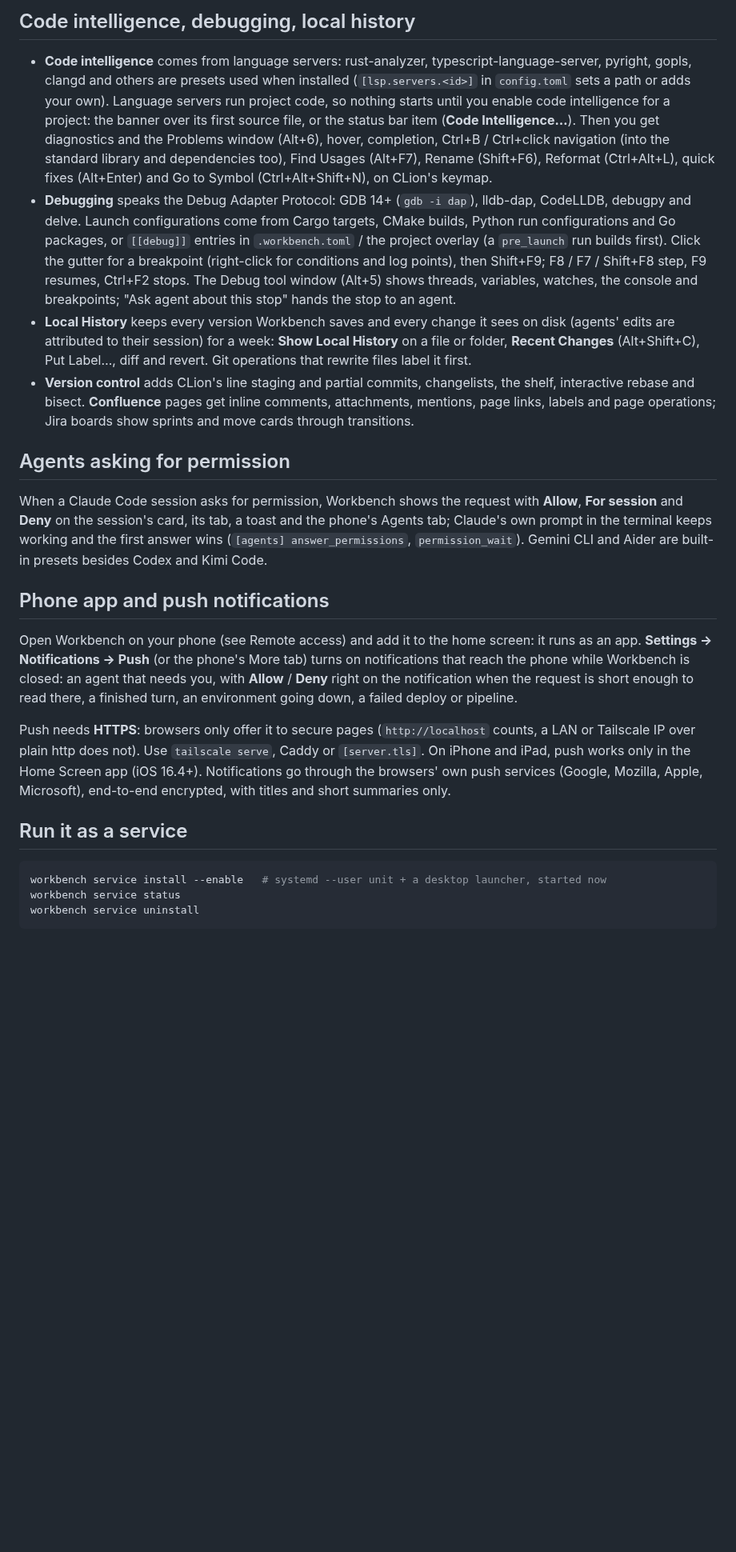
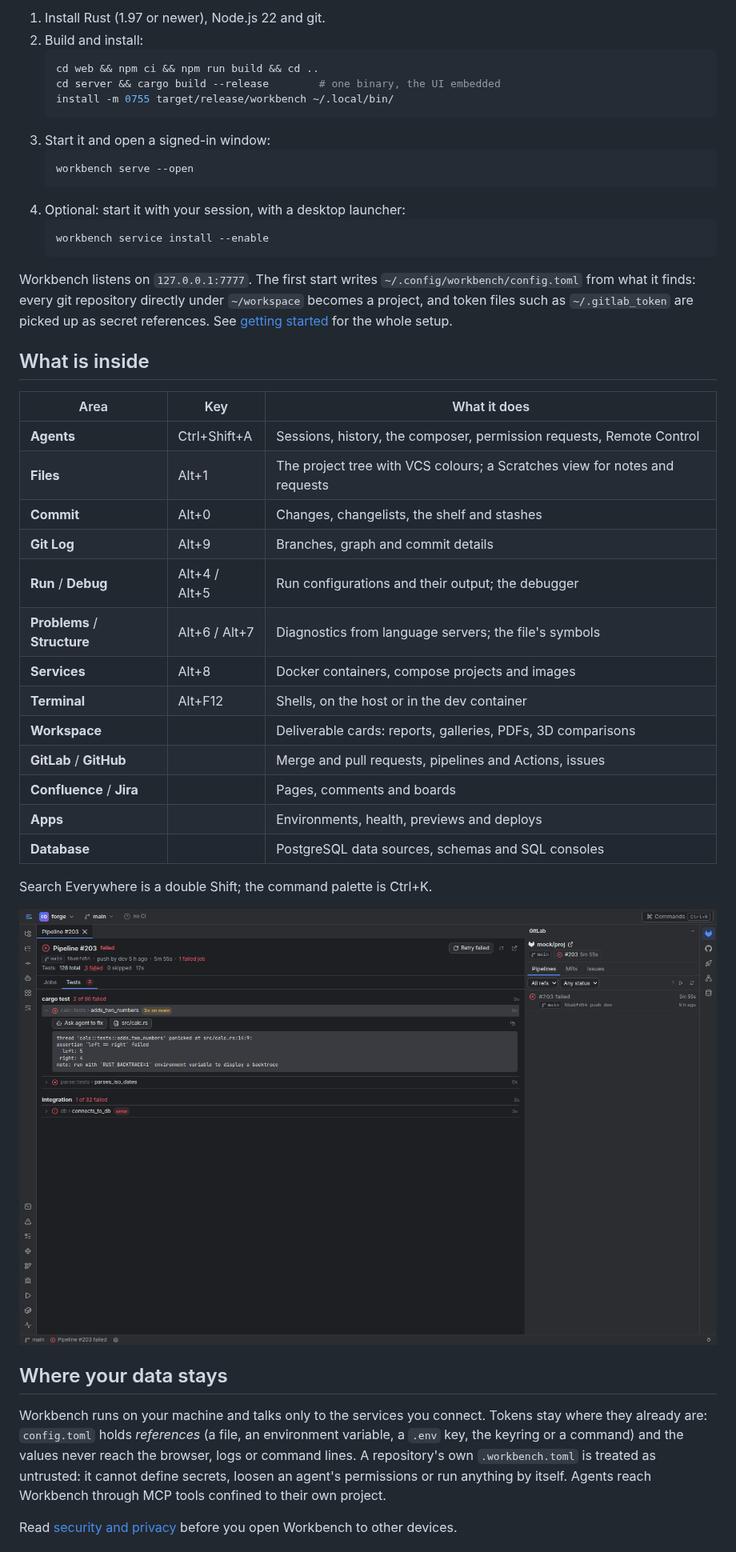
Before and after one commit to vsmyron92/workbench, a Markdown page: README.md, the part around one of its changes. Shown at 80% size. Drawn GitHub-style; pictures changed too: docs/assets/ci-tests.png (added); blank space fills up the shorter version.

````diff
--- a/README.md
+++ b/README.md
@@ -42,26 +57,57 @@ A project with a `devcontainer.json` (`.devcontainer/devcontainer.json`, `.devco
 
-## Code intelligence, debugging, local history
+1. Install Rust (1.97 or newer), Node.js 22 and git.
+2. Build and install:
+   ```bash
+   cd web && npm ci && npm run build && cd ..
+   cd server && cargo build --release        # one binary, the UI embedded
+   install -m 0755 target/release/workbench ~/.local/bin/
+   ```
+3. Start it and open a signed-in window:
+   ```bash
+   workbench serve --open
+   ```
+4. Optional: start it with your session, with a desktop launcher:
+   ```bash
+   workbench service install --enable
+   ```
 
-- **Code intelligence** comes from language servers: rust-analyzer, typescript-language-server, pyright, gopls, clangd and others are presets used when installed (`[lsp.servers.<id>]` in `config.toml` sets a path or adds your own). Language servers run project code, so nothing starts until you enable code intelligence for a project: the banner over its first source file, or the status bar item (**Code Intelligence…**). Then you get diagnostics and the Problems window (Alt+6), hover, completion, Ctrl+B / Ctrl+click navigation (into the standard library and dependencies too), Find Usages (Alt+F7), Rename (Shift+F6), Reformat (Ctrl+Alt+L), quick fixes (Alt+Enter) and Go to Symbol (Ctrl+Alt+Shift+N), on CLion's keymap.
-- **Debugging** speaks the Debug Adapter Protocol: GDB 14+ (`gdb -i dap`), lldb-dap, CodeLLDB, debugpy and delve. Launch configurations come from Cargo targets, CMake builds, Python run configurations and Go packages, or `[[debug]]` entries in `.workbench.toml` / the project overlay (a `pre_launch` run builds first). Click the gutter for a breakpoint (right-click for conditions and log points), then Shift+F9; F8 / F7 / Shift+F8 step, F9 resumes, Ctrl+F2 stops. The Debug tool window (Alt+5) shows threads, variables, watches, the console and breakpoints; "Ask agent about this stop" hands the stop to an agent.
-- **Local History** keeps every version Workbench saves and every change it sees on disk (agents' edits are attributed to their session) for a week: **Show Local History** on a file or folder, **Recent Changes** (Alt+Shift+C), Put Label…, diff and revert. Git operations that rewrite files label it first.
-- **Version control** adds CLion's line staging and partial commits, changelists, the shelf, interactive rebase and bisect. **Confluence** pages get inline comments, attachments, mentions, page links, labels and page operations; Jira boards show sprints and move cards through transitions.
+Workbench listens on `127.0.0.1:7777`. The first start writes
+`~/.config/workbench/config.toml` from what it finds: every git repository directly
+under `~/workspace` becomes a project, and token files such as `~/.gitlab_token` are
+picked up as secret references. See [getting started](docs/getting-started.md) for the
+whole setup.
 
-## Agents asking for permission
+## What is inside
 
-When a Claude Code session asks for permission, Workbench shows the request with **Allow**, **For session** and **Deny** on the session's card, its tab, a toast and the phone's Agents tab; Claude's own prompt in the terminal keeps working and the first answer wins (`[agents] answer_permissions`, `permission_wait`). Gemini CLI and Aider are built-in presets besides Codex and Kimi Code.
+| Area | Key | What it does |
+| --- | --- | --- |
+| **Agents** | Ctrl+Shift+A | Sessions, history, the composer, permission requests, Remote Control |
+| **Files** | Alt+1 | The project tree with VCS colours; a Scratches view for notes and requests |
+| **Commit** | Alt+0 | Changes, changelists, the shelf and stashes |
+| **Git Log** | Alt+9 | Branches, graph and commit details |
+| **Run** / **Debug** | Alt+4 / Alt+5 | Run configurations and their output; the debugger |
+| **Problems** / **Structure** | Alt+6 / Alt+7 | Diagnostics from language servers; the file's symbols |
+| **Services** | Alt+8 | Docker containers, compose projects and images |
+| **Terminal** | Alt+F12 | Shells, on the host or in the dev container |
+| **Workspace** | | Deliverable cards: reports, galleries, PDFs, 3D comparisons |
+| **GitLab** / **GitHub** | | Merge and pull requests, pipelines and Actions, issues |
+| **Confluence** / **Jira** | | Pages, comments and boards |
+| **Apps** | | Environments, health, previews and deploys |
+| **Database** | | PostgreSQL data sources, schemas and SQL consoles |
 
-## Phone app and push notifications
+Search Everywhere is a double Shift; the command palette is Ctrl+K.
 
-Open Workbench on your phone (see Remote access) and add it to the home screen: it runs as an app. **Settings → Notifications → Push** (or the phone's More tab) turns on notifications that reach the phone while Workbench is closed: an agent that needs you, with **Allow** / **Deny** right on the notification when the request is short enough to read there, a finished turn, an environment going down, a failed deploy or pipeline.
+![A pipeline's failed tests, with the output and Ask agent to fix](docs/assets/ci-tests.png)
 
-Push needs **HTTPS**: browsers only offer it to secure pages (`http://localhost` counts, a LAN or Tailscale IP over plain http does not). Use `tailscale serve`, Caddy or `[server.tls]`. On iPhone and iPad, push works only in the Home Screen app (iOS 16.4+). Notifications go through the browsers' own push services (Google, Mozilla, Apple, Microsoft), end-to-end encrypted, with titles and short summaries only.
+## Where your data stays
 
-## Run it as a service
+Workbench runs on your machine and talks only to the services you connect. Tokens stay
+where they already are: `config.toml` holds *references* (a file, an environment
+variable, a `.env` key, the keyring or a command) and the values never reach the
+browser, logs or command lines. A repository's own `.workbench.toml` is treated as
+untrusted: it cannot define secrets, loosen an agent's permissions or run anything by
+itself. Agents reach Workbench through MCP tools confined to their own project.
 
-```bash
-workbench service install --enable   # systemd --user unit + a desktop launcher, started now
-workbench service status
-workbench service uninstall
-```
+Read [security and privacy](docs/security.md) before you open Workbench to other
+devices.
 
````
Also changed, not shown: other parts of README.md (+60 -53 lines), CHANGELOG.md (added, +30 -0 lines), docs/agents.md (added, +82 -0 lines), docs/customization.md (added, +144 -0 lines), docs/getting-started.md (added, +104 -0 lines), docs/keyboard-shortcuts.md (added, +83 -0 lines), docs/remote-access.md (added, +58 -0 lines), docs/security.md (added, +56 -0 lines), docs/assets/database.png (added), docs/assets/phone.png (added), docs/assets/services.png (added), docs/assets/workbench-overview.png (added), docs/assets/workspace.png (added).
